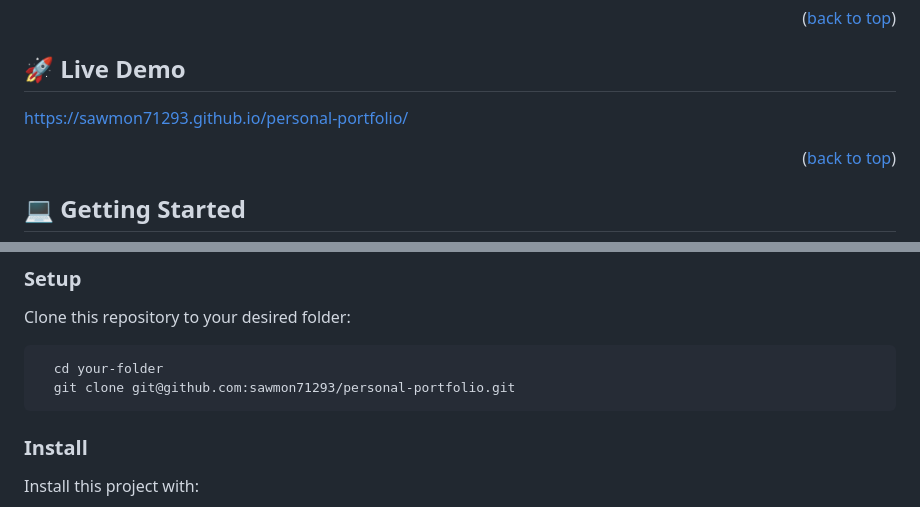
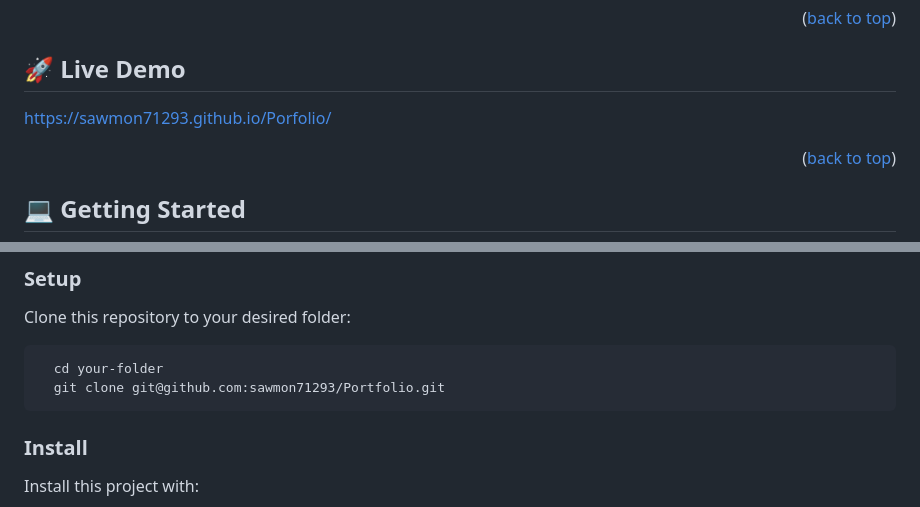
Before and after one commit to sawmon71293/Microverse-Portfolio, a Markdown page: README.md, 2 parts joined by grey strips. GitHub-like rendering.

````diff
--- a/README.md
+++ b/README.md
@@ -55,7 +55,7 @@ This is to showcase my abilities.
 
 ## 🚀 Live Demo <a name="live-demo" title="Coming Soon"></a>
 
-https://sawmon71293.github.io/personal-portfolio/
+https://sawmon71293.github.io/Porfolio/
 
 <p align="right">(<a href="#readme-top">back to top</a>)</p>
 
@@ -77,7 +77,7 @@ Clone this repository to your desired folder:
 
 ```sh
   cd your-folder
-  git clone git@github.com:sawmon71293/personal-portfolio.git
+  git clone git@github.com:sawmon71293/Portfolio.git
 ```
 
 ### Install
````
